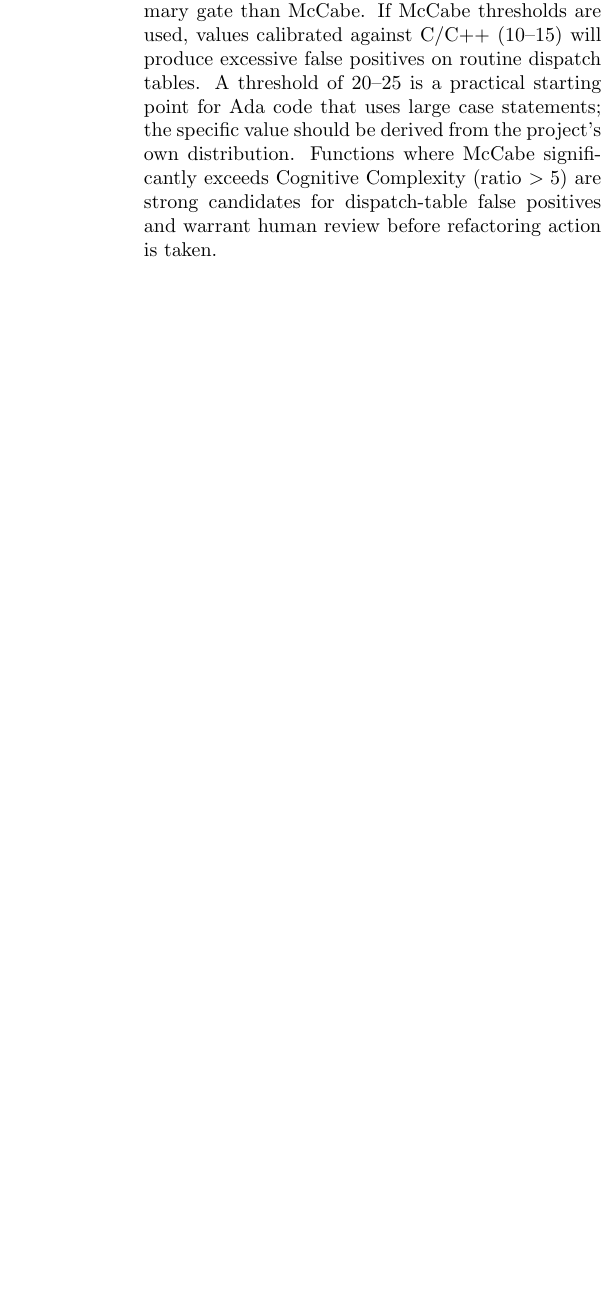
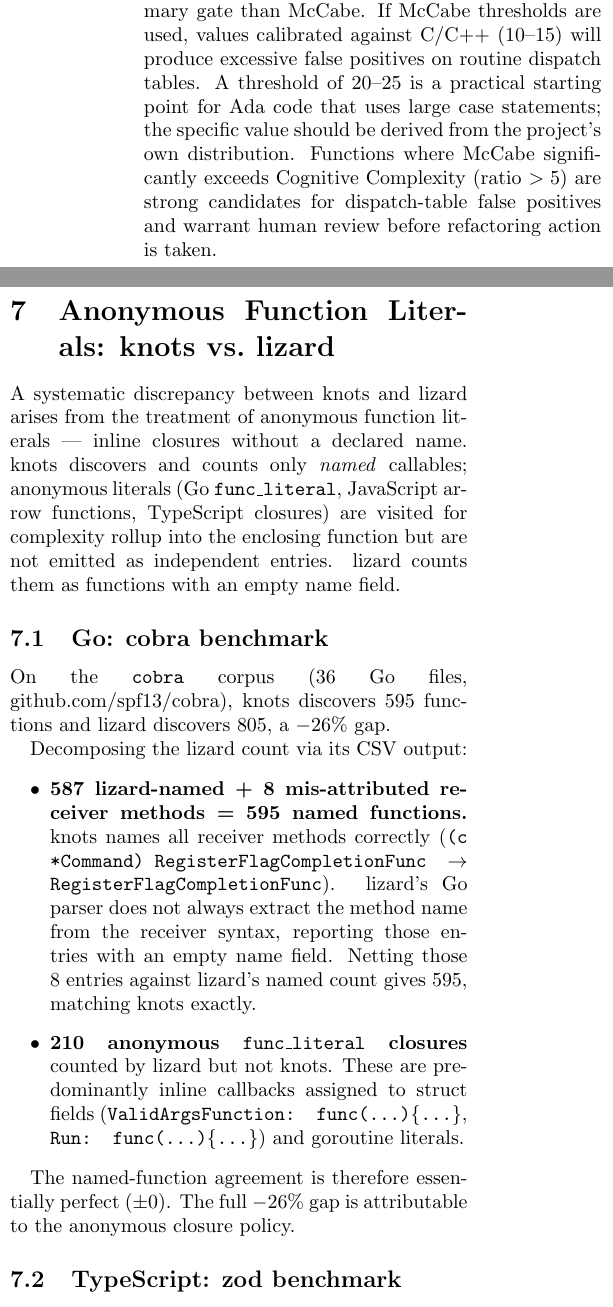
Before and after one commit to brandon-arrendondo/knots, a LaTeX paper (paper/survey.tex): part of one column of page 10 of 12 before the commit and two parts of the columns of page 10 of 13 after it, the two joined at a grey line, cut so that both start at the same text, the shorter picture padded with empty space. Compiled offline with pdfLaTeX.

Commit message:
docs(benchmark): document anonymous closure policy; resolve Go/TS/Kotlin gaps
Investigated all three open benchmark discrepancies vs lizard. The common
thread: knots counts only named callables; lizard counts anonymous function
literals (Go func_literal, JS/TS arrow callbacks) as unnamed entries.

Go (cobra, -26%): named function counts are identical (595 = 595). lizard
also mis-attributes 8 Go receiver methods as anonymous; the entire gap
is 210 anonymous func_literals.

TypeScript (zod, -81%): ~4,900 anonymous arrow callbacks account for the
gap. Named callable counts are similar.

Kotlin (already committed): +19% gap is 55 single-expression functions
lizard misses and 7 abstract declarations.

Adds §"Anonymous Function Literals: knots vs. lizard" to survey.tex
covering the policy, implications, and a future --count-anonymous-closures
option. Closes benchmark todos #22, #23 (and #20 from prior commit).

Co-Authored-By: Claude Sonnet 4.6 <noreply@anthropic.com>

```diff
--- a/paper/survey.tex
+++ b/paper/survey.tex
@@ -790,3 +790,40 @@ $> 5$) are strong candidates for dispatch-table false positives and warrant
 human review before refactoring action is taken.
 
 %% ============================================================
+\section{Anonymous Function Literals: knots vs.\ lizard}
+\label{sec:anon-fns}
+
+A systematic discrepancy between knots and lizard arises from the treatment
+of anonymous function literals --- inline closures without a declared name.
+knots discovers and counts only \emph{named} callables; anonymous literals
+(Go \texttt{func\_literal}, JavaScript arrow functions, TypeScript closures)
+are visited for complexity rollup into the enclosing function but are not
+emitted as independent entries.  lizard counts them as functions with an
+empty name field.
+
+\subsection{Go: cobra benchmark}
+
+On the \texttt{cobra} corpus (36~Go files, github.com/spf13/cobra), knots
+discovers 595~functions and lizard discovers 805, a $-26\%$ gap.
+
+Decomposing the lizard count via its CSV output:
+
+\begin{itemize}
+  \item \textbf{587 lizard-named + 8 mis-attributed receiver methods = 595
+    named functions.}  knots names all receiver methods correctly
+    (\texttt{(c *Command) RegisterFlagCompletionFunc} $\to$
+    \texttt{RegisterFlagCompletionFunc}).  lizard's Go parser does not always
+    extract the method name from the receiver syntax, reporting those entries
+    with an empty name field.  Netting those 8~entries against
+    lizard's named count gives 595, matching knots exactly.
+  \item \textbf{210 anonymous \texttt{func\_literal} closures} counted by
+    lizard but not knots.  These are predominantly inline callbacks
+    assigned to struct fields
+    (\texttt{ValidArgsFunction: func(\ldots)\{\ldots\}},
+     \texttt{Run: func(\ldots)\{\ldots\}}) and goroutine literals.
+\end{itemize}
+
+The named-function agreement is therefore essentially perfect ($\pm 0$).
+The full $-26\%$ gap is attributable to the anonymous closure policy.
+
+\subsection{TypeScript: zod benchmark}
```
Also changed, not shown: BENCHMARK_RESULTS.md (+4 -4 lines), paper/survey.tex (36 more changed lines).
